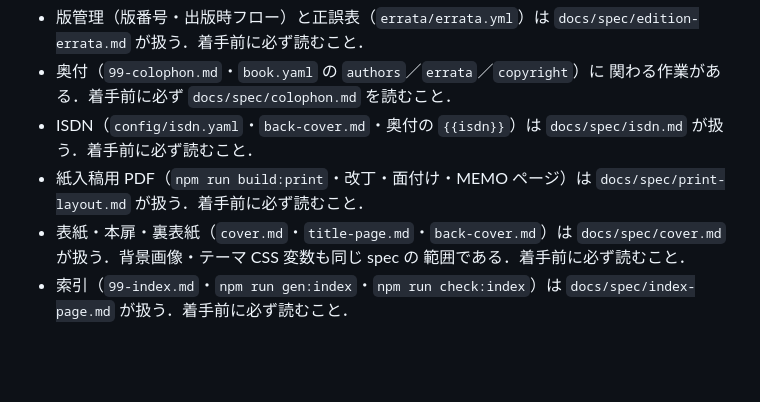
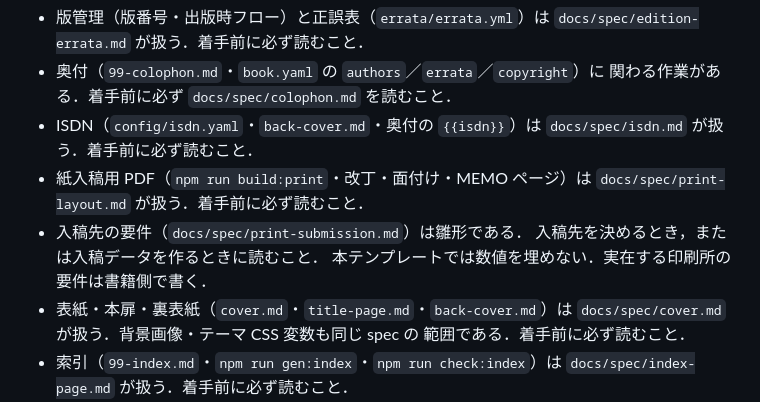
Before and after one commit to tomio2480/techbook-template, a Markdown page: CLAUDE.md, the part around the change. GitHub-like rendering; blank space fills up the shorter version.

```diff
--- a/CLAUDE.md
+++ b/CLAUDE.md
@@ -11,6 +11,9 @@ Claude が作業する際の必須事項を定める．
   `docs/spec/isdn.md` が扱う．着手前に必ず読むこと．
 - 紙入稿用 PDF（`npm run build:print`・改丁・面付け・MEMO ページ）は
   `docs/spec/print-layout.md` が扱う．着手前に必ず読むこと．
+- 入稿先の要件（`docs/spec/print-submission.md`）は雛形である．
+  入稿先を決めるとき，または入稿データを作るときに読むこと．
+  本テンプレートでは数値を埋めない．実在する印刷所の要件は書籍側で書く．
 - 表紙・本扉・裏表紙（`cover.md`・`title-page.md`・`back-cover.md`）は
   `docs/spec/cover.md` が扱う．背景画像・テーマ CSS 変数も同じ spec の
   範囲である．着手前に必ず読むこと．
```
Also changed, not shown: README.md (+6 -0 lines), docs/spec/print-submission.md (added, +213 -0 lines).
